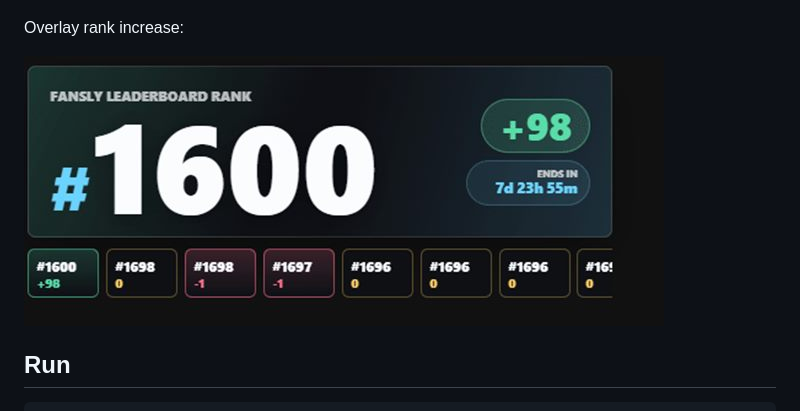
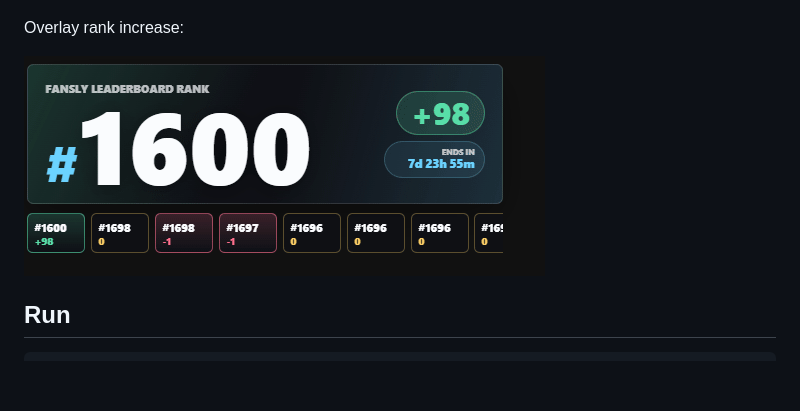
Before and after one commit to Zam6969/FanslyLeaderboardOverlay, a Markdown page: README.md, the part around the change. Drawn GitHub-style; blank space fills up the shorter version.

```diff
--- a/README.md
+++ b/README.md
@@ -14,7 +14,7 @@ Overlay leaderboard movement:
 
 Overlay rank increase:
 
-![Overlay rank increase](docs/media/rank-increase.jpg)
+![Overlay rank increase](docs/media/rank-increase.gif)
 
 ## Run
 
```
